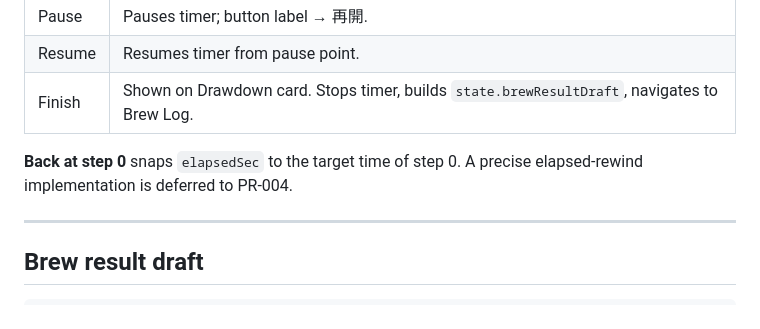
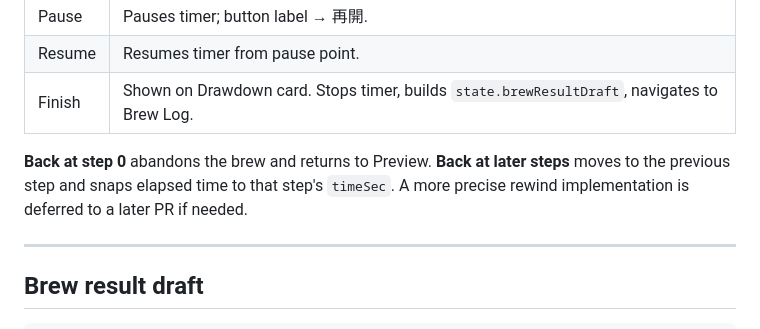
Before and after one commit to NS-del346/Pouro-Fable5, a Markdown page: docs/design/PR-003_RECIPE_TIMER_ENGINE.md, the part around the change. Rendered like a GitHub page.

Commit message:
docs: fix Back control description in PR-003 design doc
Back at step 0 abandons the brew and returns to Preview —
not a time snap. Clarify that later steps snap to the
previous step's timeSec with a note that precise rewind
is deferred.

Co-Authored-By: Claude Sonnet 4.6 <noreply@anthropic.com>

```diff
--- a/docs/design/PR-003_RECIPE_TIMER_ENGINE.md
+++ b/docs/design/PR-003_RECIPE_TIMER_ENGINE.md
@@ -146,7 +146,9 @@ Only two DOM writes occur per frame: the time display text node and the SVG arc
 | Resume | Resumes timer from pause point. |
 | Finish | Shown on Drawdown card. Stops timer, builds `state.brewResultDraft`, navigates to Brew Log. |
 
-**Back at step 0** snaps `elapsedSec` to the target time of step 0. A precise elapsed-rewind implementation is deferred to PR-004.
+**Back at step 0** abandons the brew and returns to Preview.
+**Back at later steps** moves to the previous step and snaps elapsed time to that step's `timeSec`.
+A more precise rewind implementation is deferred to a later PR if needed.
 
 ---
 
```
